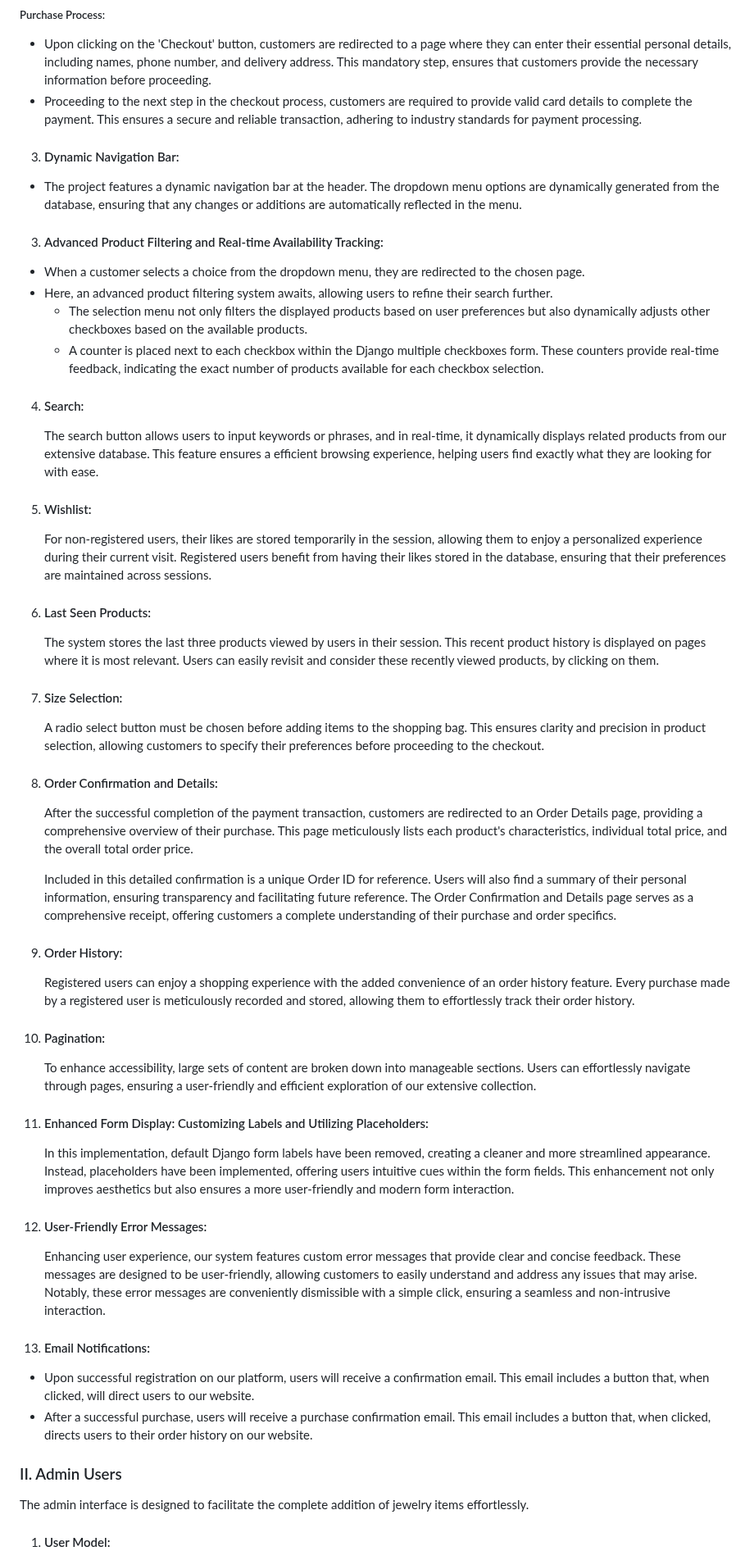
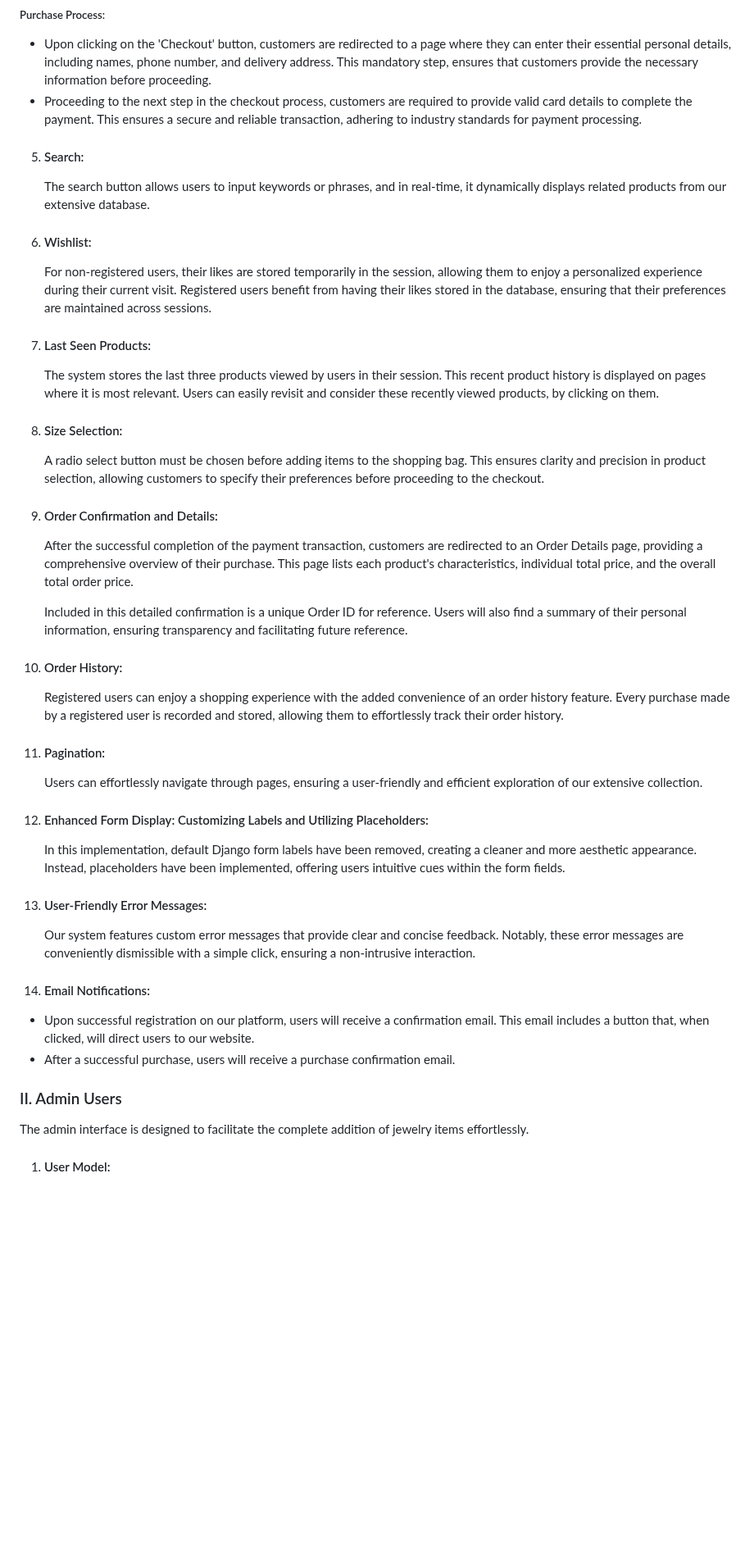
Before and after one commit to BeatrisIlieva/django-gems, a Markdown page: README.md, the part around one of its changes. Shown at 82% size. Rendered like a GitHub page; blank space fills up the shorter version.

```diff
--- a/README.md
+++ b/README.md
@@ -85,62 +94,49 @@
 - Upon clicking on the 'Checkout' button, customers are redirected to a page where they can enter their essential personal details, including names, phone number, and delivery address. This mandatory step, ensures that customers provide the necessary information before proceeding.
 - Proceeding to the next step in the checkout process, customers are required to provide valid card details to complete the payment. This ensures a secure and reliable transaction, adhering to industry standards for payment processing.
 
-3. #### Dynamic Navigation Bar:
-- The project features a dynamic navigation bar at the header. The dropdown menu options are dynamically generated from the database, ensuring that any changes or additions are automatically reflected in the menu.
+5. #### Search:
 
-3. #### Advanced Product Filtering and Real-time Availability Tracking:
-- When a customer selects a choice from the dropdown menu, they are redirected to the chosen page.
-- Here, an advanced product filtering system awaits, allowing users to refine their search further.
-  - The selection menu not only filters the displayed products based on user preferences but also dynamically adjusts other checkboxes based on the available products.
-  - A counter is placed next to each checkbox within the Django multiple checkboxes form. These counters provide real-time feedback, indicating the exact number of products available for each checkbox selection.
+     The search button allows users to input keywords or phrases, and in real-time, it dynamically displays related products from our extensive database.
 
-4. #### Search:
-
-     The search button allows users to input keywords or phrases, and in real-time, it dynamically displays related products from our extensive database. This feature ensures a efficient browsing experience, helping users find exactly what they are looking for with ease.
-
-5. #### Wishlist:
+6. #### Wishlist:
 
      For non-registered users, their likes are stored temporarily in the session, allowing them to enjoy a personalized experience during their current visit. Registered users benefit from having their likes stored in the database, ensuring that their preferences are maintained across sessions.
 
-6. #### Last Seen Products:
+7. #### Last Seen Products:
 
      The system stores the last three products viewed by users in their session. This recent product history is displayed on pages where it is most relevant. Users can easily revisit and consider these recently viewed products, by clicking on them.
 
-7. #### Size Selection:
+8. #### Size Selection:
 
      A radio select button must be chosen before adding items to the shopping bag. This ensures clarity and precision in product selection, allowing customers to specify their preferences before proceeding to the checkout.
 
-10. #### Order Confirmation and Details:
+9. #### Order Confirmation and Details:
 
-     After the successful completion of the payment transaction, customers are redirected to an Order Details page, providing a comprehensive overview of their purchase. This page meticulously lists each product's characteristics, individual total price, and the overall total order price.
+     After the successful completion of the payment transaction, customers are redirected to an Order Details page, providing a comprehensive overview of their purchase. This page lists each product's characteristics, individual total price, and the overall total order price.
 
-    Included in this detailed confirmation is a unique Order ID for reference. Users will also find a summary of their personal information, ensuring transparency and facilitating future reference. The Order Confirmation and Details page serves as a comprehensive receipt, offering customers a complete understanding of their purchase and order specifics.
+    Included in this detailed confirmation is a unique Order ID for reference. Users will also find a summary of their personal information, ensuring transparency and facilitating future reference.
 
-11. #### Order History:
+10. #### Order History:
 
-     Registered users can enjoy a shopping experience with the added convenience of an order history feature. Every purchase made by a registered user is meticulously recorded and stored, allowing them to effortlessly track their order history.
+     Registered users can enjoy a shopping experience with the added convenience of an order history feature. Every purchase made by a registered user is recorded and stored, allowing them to effortlessly track their order history.
 
-12. #### Pagination:
+11. #### Pagination:
 
-     To enhance accessibility, large sets of content are broken down into manageable sections. Users can effortlessly navigate through pages, ensuring a user-friendly and efficient exploration of our extensive collection.
+     Users can effortlessly navigate through pages, ensuring a user-friendly and efficient exploration of our extensive collection.
 
-13. #### Enhanced Form Display: Customizing Labels and Utilizing Placeholders:
+12. #### Enhanced Form Display: Customizing Labels and Utilizing Placeholders:
 
-     In this implementation, default Django form labels have been removed, creating a cleaner and more streamlined appearance. Instead, placeholders have been implemented, offering users intuitive cues within the form fields. This enhancement not only improves aesthetics but also ensures a more user-friendly and modern form interaction.
+     In this implementation, default Django form labels have been removed, creating a cleaner and more aesthetic appearance. Instead, placeholders have been implemented, offering users intuitive cues within the form fields.
 
-14. #### User-Friendly Error Messages:
+13. #### User-Friendly Error Messages:
 
-     Enhancing user experience, our system features custom error messages that provide clear and concise feedback. These messages are designed to be user-friendly, allowing customers to easily understand and address any issues that may arise. Notably, these error messages are conveniently dismissible with a simple click, ensuring a seamless and non-intrusive interaction.
+     Our system features custom error messages that provide clear and concise feedback. Notably, these error messages are conveniently dismissible with a simple click, ensuring a non-intrusive interaction.
 
-15. #### Email Notifications:
+14. #### Email Notifications:
 - Upon successful registration on our platform, users will receive a confirmation email. This email includes a button that, when clicked, will direct users to our website.
-- After a successful purchase, users will receive a purchase confirmation email. This email includes a button that, when clicked, directs users to their order history on our website.
-
-
-
-
+- After a successful purchase, users will receive a purchase confirmation email.
 
 ### II. Admin Users
-The admin interface is designed to facilitate the complete addition of jewelry items effortlessly.
+  The admin interface is designed to facilitate the complete addition of jewelry items effortlessly.
 
 1. #### User Model:
```
Also changed, not shown: other parts of README.md (+25 -16 lines).
